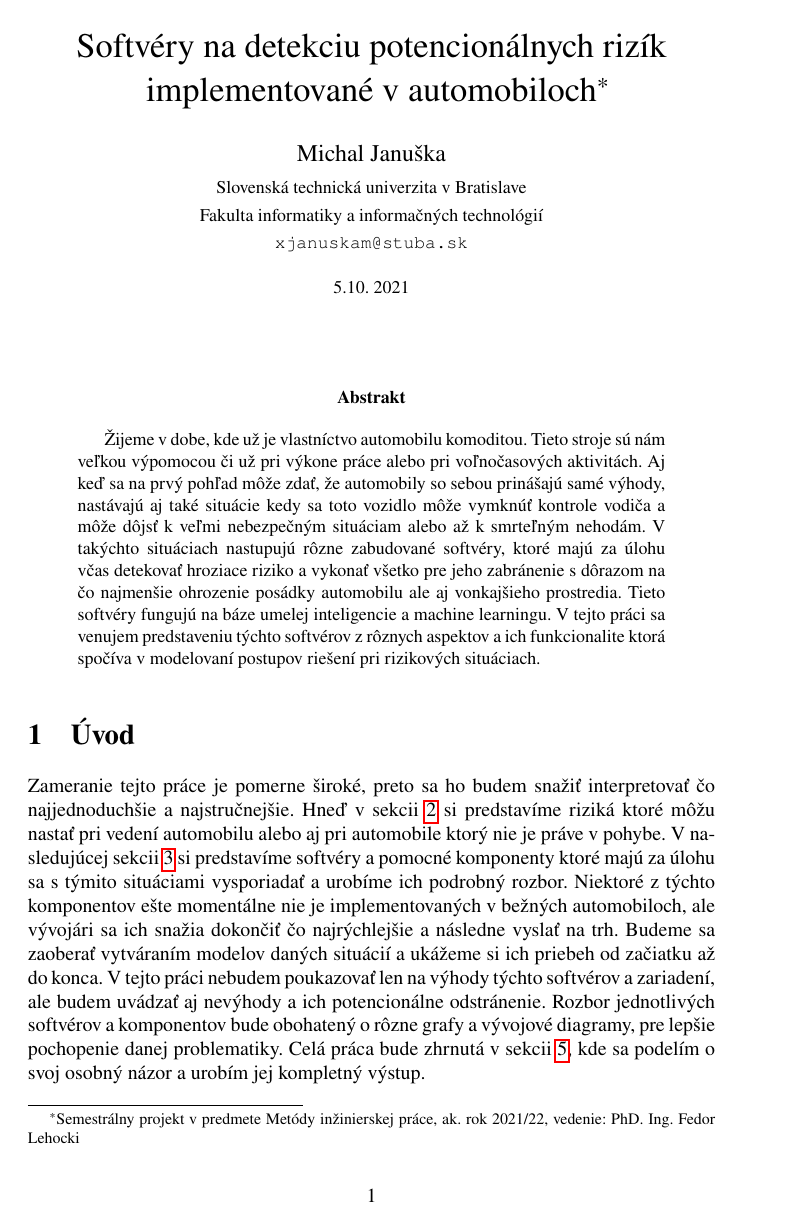
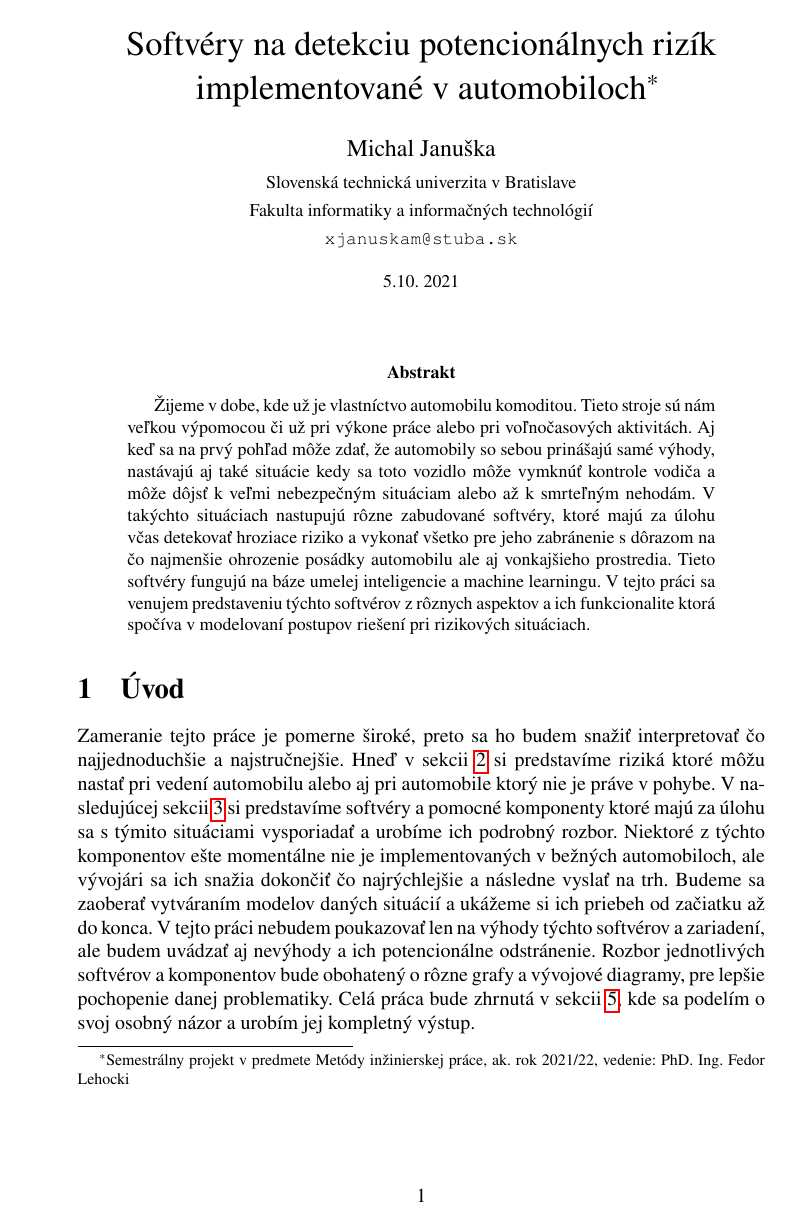
Before and after one commit to Majkl02/MIP_ClanokOG, a LaTeX paper (Hlavny_Clanok.tex): page 1 of 5. Compiled offline with pdfLaTeX.

Commit message:
upraveny hlavny clanok

```diff
--- a/Hlavny_Clanok.tex
+++ b/Hlavny_Clanok.tex
@@ -1,6 +1,6 @@
 % Metódy inžinierskej práce
 
-\documentclass[10pt,twoside,slovak,a4paper]{article}
+\documentclass[10pt,oneside,slovak,a4paper]{article}
 
 \usepackage{float}
 \usepackage[slovak]{babel}
```
Also changed, not shown: Hlavny_Clanok.pdf, Hlavny_Clanok.tex (7 more changed lines), 4 other files.
